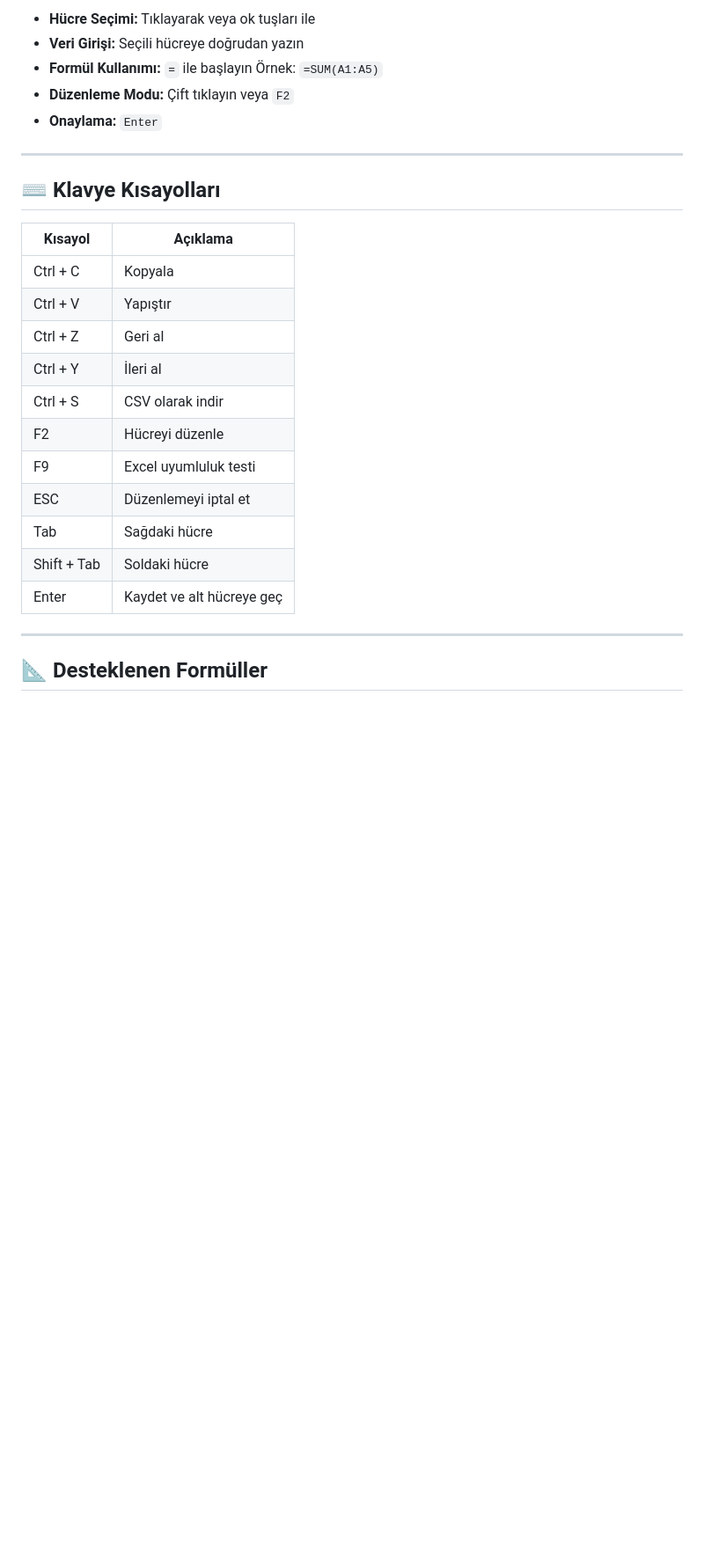
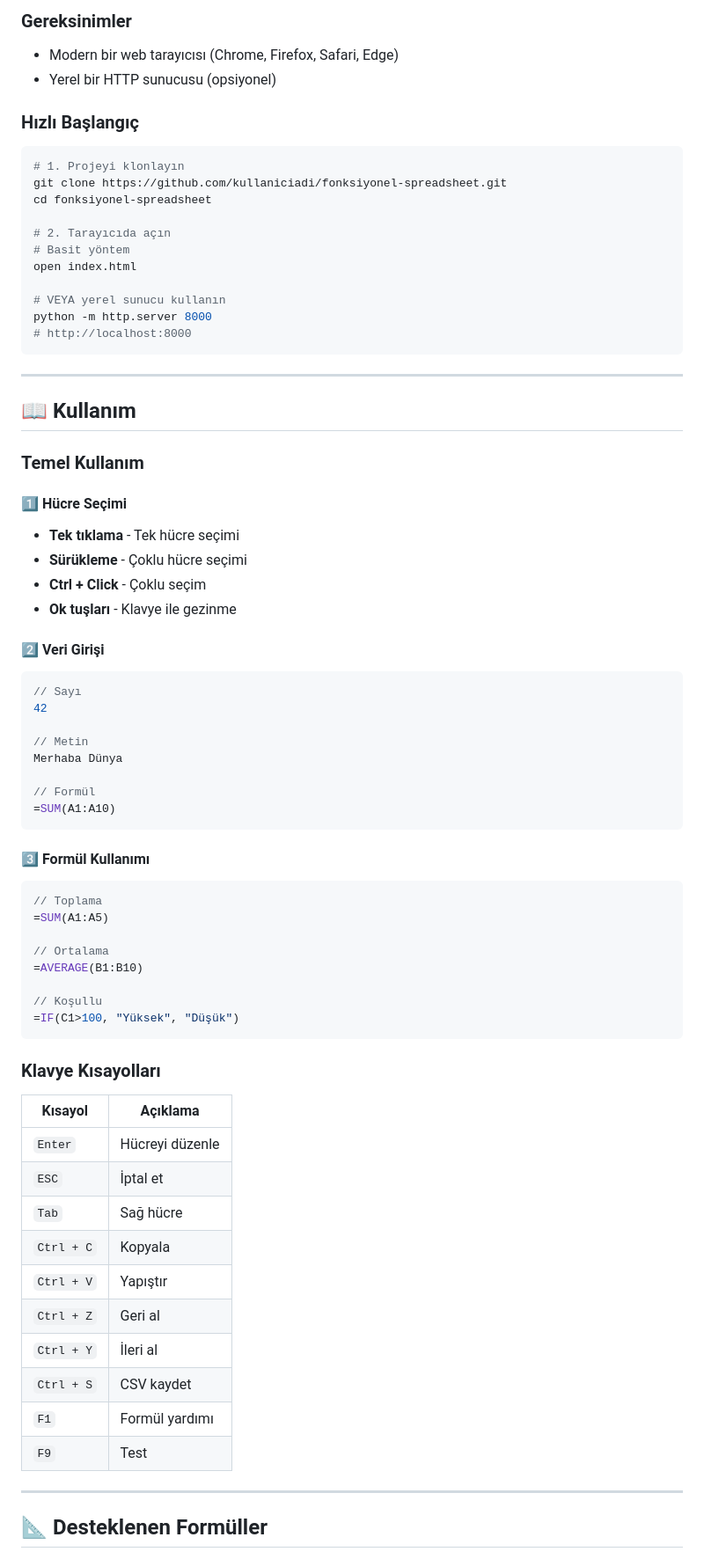
Before and after one commit to Goncayvz/-JavaScript-Spreadsheet-Application, a Markdown page: README.md, the part around one of its changes. Shown at 88% size. Drawn GitHub-style; blank space fills up the shorter version.

````diff
--- a/README.md
+++ b/README.md
@@ -66,28 +77,75 @@ Herhangi bir ek bağımlılık veya kurulum gerektirmez.
 
-* **Hücre Seçimi:** Tıklayarak veya ok tuşları ile
-* **Veri Girişi:** Seçili hücreye doğrudan yazın
-* **Formül Kullanımı:** `=` ile başlayın
-  Örnek: `=SUM(A1:A5)`
-* **Düzenleme Modu:** Çift tıklayın veya `F2`
-* **Onaylama:** `Enter`
+### Gereksinimler
+
+- Modern bir web tarayıcısı (Chrome, Firefox, Safari, Edge)
+- Yerel bir HTTP sunucusu (opsiyonel)
+
+### Hızlı Başlangıç
+
+```bash
+# 1. Projeyi klonlayın
+git clone https://github.com/kullaniciadi/fonksiyonel-spreadsheet.git
+cd fonksiyonel-spreadsheet
+
+# 2. Tarayıcıda açın
+# Basit yöntem
+open index.html
+
+# VEYA yerel sunucu kullanın
+python -m http.server 8000
+# http://localhost:8000
+```
 
 ---
 
-## ⌨️ Klavye Kısayolları
+## 📖 Kullanım
 
-| Kısayol     | Açıklama                  |
-| ----------- | ------------------------- |
-| Ctrl + C    | Kopyala                   |
-| Ctrl + V    | Yapıştır                  |
-| Ctrl + Z    | Geri al                   |
-| Ctrl + Y    | İleri al                  |
-| Ctrl + S    | CSV olarak indir          |
-| F2          | Hücreyi düzenle           |
-| F9          | Excel uyumluluk testi     |
-| ESC         | Düzenlemeyi iptal et      |
-| Tab         | Sağdaki hücre             |
-| Shift + Tab | Soldaki hücre             |
-| Enter       | Kaydet ve alt hücreye geç |
+### Temel Kullanım
+
+#### 1️⃣ Hücre Seçimi
+- **Tek tıklama** - Tek hücre seçimi
+- **Sürükleme** - Çoklu hücre seçimi
+- **Ctrl + Click** - Çoklu seçim
+- **Ok tuşları** - Klavye ile gezinme
+
+#### 2️⃣ Veri Girişi
+```javascript
+// Sayı
+42
+
+// Metin
+Merhaba Dünya
+
+// Formül
+=SUM(A1:A10)
+```
+
+#### 3️⃣ Formül Kullanımı
+```javascript
+// Toplama
+=SUM(A1:A5)
+
+// Ortalama
+=AVERAGE(B1:B10)
+
+// Koşullu
+=IF(C1>100, "Yüksek", "Düşük")
+```
+
+### Klavye Kısayolları
+
+| Kısayol | Açıklama |
+|---------|----------|
+| `Enter` | Hücreyi düzenle |
+| `ESC` | İptal et |
+| `Tab` | Sağ hücre |
+| `Ctrl + C` | Kopyala |
+| `Ctrl + V` | Yapıştır |
+| `Ctrl + Z` | Geri al |
+| `Ctrl + Y` | İleri al |
+| `Ctrl + S` | CSV kaydet |
+| `F1` | Formül yardımı |
+| `F9` | Test |
 
 ---
 
````
Also changed, not shown: other parts of README.md (+172 -99 lines).
